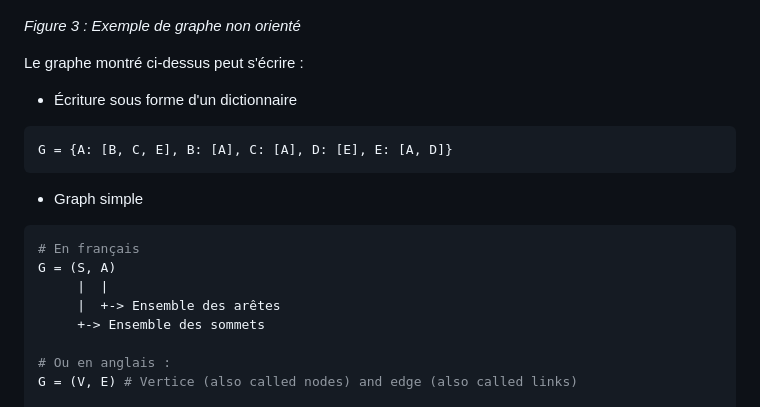
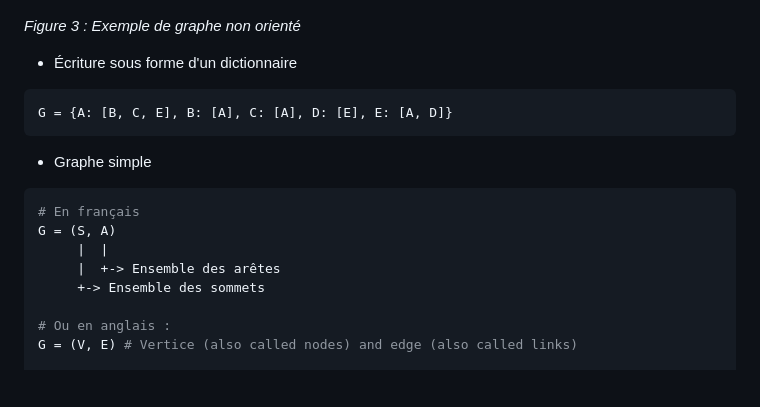
Before and after one commit to Marty42780/NSI-Term, a Markdown page: 03-Donnees_structurees-1/arbre-graphe-dijkstra.md, the part around the change. Drawn GitHub-style; blank space fills up the shorter version.

````diff
--- a/03-Donnees_structurees-1/arbre-graphe-dijkstra.md
+++ b/03-Donnees_structurees-1/arbre-graphe-dijkstra.md
@@ -98,20 +98,18 @@ Note : Si un chemin eulérien revient au sommet de départ, on parle de cycle eu
 
 *Figure 3 : Exemple de graphe non orienté*
 
-Le graphe montré ci-dessus peut s'écrire :
-
 + Écriture sous forme d'un dictionnaire
 ```Python
 G = {A: [B, C, E], B: [A], C: [A], D: [E], E: [A, D]}
 ```
 
-+ Graph simple
++ Graphe simple
 ```Python
 # En français
 G = (S, A)
-	 |	|
-	 |	+-> Ensemble des arêtes
-	 +-> Ensemble des sommets
+     |	|
+     |	+-> Ensemble des arêtes
+     +-> Ensemble des sommets
 
 # Ou en anglais :
 G = (V, E) # Vertice (also called nodes) and edge (also called links)
````
